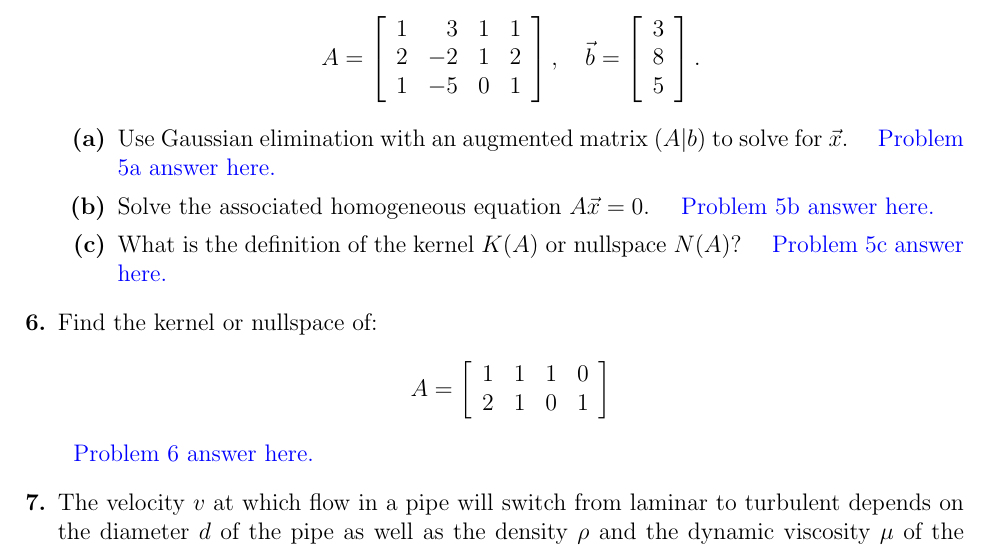
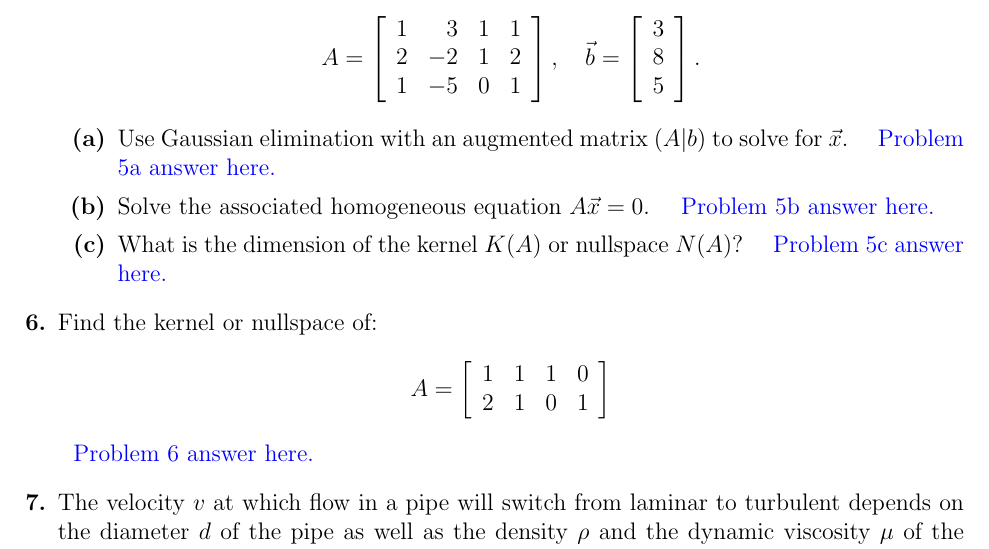
Before and after one commit to lwashington3/math486, a LaTeX problem sheet (src/homework/homework1.tex): part of page 2 of 2, cut so that both start at the same text. The pictures show the PDF file out/homework/homework1.pdf that the author committed with the source.

Commit message:
Fixed a typo in Homework 1, as well as fixed the issue where the bookmarks weren't being generated.

```diff
--- a/src/homework/homework1.tex
+++ b/src/homework/homework1.tex
@@ -65,7 +65,7 @@ Show all steps.
 	\begin{problems}
 		\subproblem Use Gaussian elimination with an augmented matrix $(A|b)$ to solve for $\vec{x}$. \addanswer{Problem-4a}
 		\subproblem Solve the associated homogeneous equation $A\vec{x}=0$. \addanswer{Problem-4b}
-		\subproblem What is the definition of the kernel $K(A)$ or nullspace $N(A)$? \addanswer{Problem-4c}
+		\subproblem What is the dimension of the kernel $K(A)$ or nullspace $N(A)$? \addanswer{Problem-4c}
 	\end{problems}
 	\problem Consider $A\vec{x}=\vec{b}$ where
 	\[ A = \left[ \begin{array}{rrrr}
@@ -81,7 +81,7 @@ Show all steps.
 	\begin{problems}
 		\subproblem Use Gaussian elimination with an augmented matrix $(A|b)$ to solve for $\vec{x}$. \addanswer{Problem-5a}
 		\subproblem Solve the associated homogeneous equation $A\vec{x}=0$. \addanswer{Problem-5b}
-		\subproblem What is the definition of the kernel $K(A)$ or nullspace $N(A)$? \addanswer{Problem-5c}
+		\subproblem What is the dimension of the kernel $K(A)$ or nullspace $N(A)$? \addanswer{Problem-5c}
 	\end{problems}
 	\problem Find the kernel or nullspace of:
 	\[ A = \left[ \begin{array}{cccc}
```
Also changed, not shown: src/styles/tex/latex/math486/math486.sty (+2 -0 lines), src/styles/tex/latex/math486homework/math486homework.cls (+1 -0 lines), out/homework/homework1.pdf, 1 other file.
